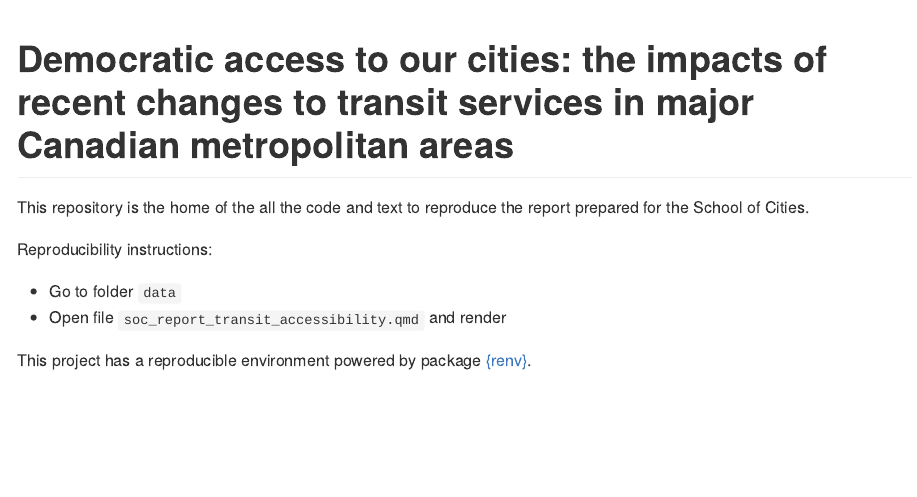
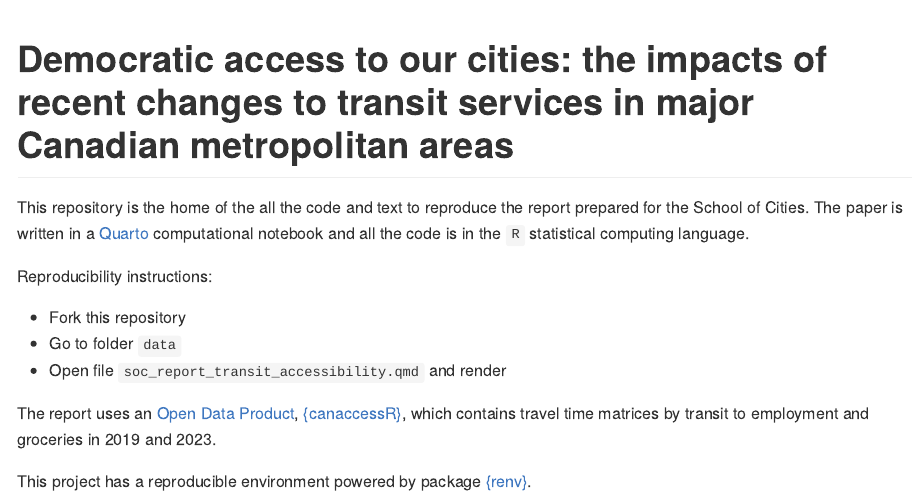
Before and after one commit to paezha/transit-accessibility-can-19-23, an R Markdown document (README.Rmd): the page in a window 1100 px wide, from its top. The pictures show the output file README.md that the author committed with the source, drawn offline in the style of GitHub.

Commit message:
Rendered to Word to submit to School of Cities, and updated README

```diff
--- a/README.Rmd
+++ b/README.Rmd
@@ -16,11 +16,14 @@ knitr::opts_chunk$set(
 <!-- badges: start -->
 <!-- badges: end -->
 
-This repository is the home of the all the code and text to reproduce the report prepared for the School of Cities.
+This repository is the home of the all the code and text to reproduce the report prepared for the School of Cities. The paper is written in a [Quarto](https://quarto.org) computational notebook and all the code is in the `R` statistical computing language.
 
 Reproducibility instructions:
 
+- Fork this repository
 - Go to folder `data`
 - Open file `soc_report_transit_accessibility.qmd` and render
 
+The report uses an [Open Data Product](https://rdcu.be/dZd08), [{canaccessR}](https://paezha.github.io/canaccessR/), which contains travel time matrices by transit to employment and groceries in 2019 and 2023.
+
 This project has a reproducible environment powered by package [{renv}](https://rstudio.github.io/renv/).
```
Also changed, not shown: paper/soc_report_transit_accessibility.qmd (+1 -0 lines), README.md, figures/S_i_emp_change_map.jpg, figures/S_i_groc_change_map.jpg, paper/soc_report_transit_accessibility_files/figure-docx/fig-ridership-revenue-1.png (added), 8 other files.
